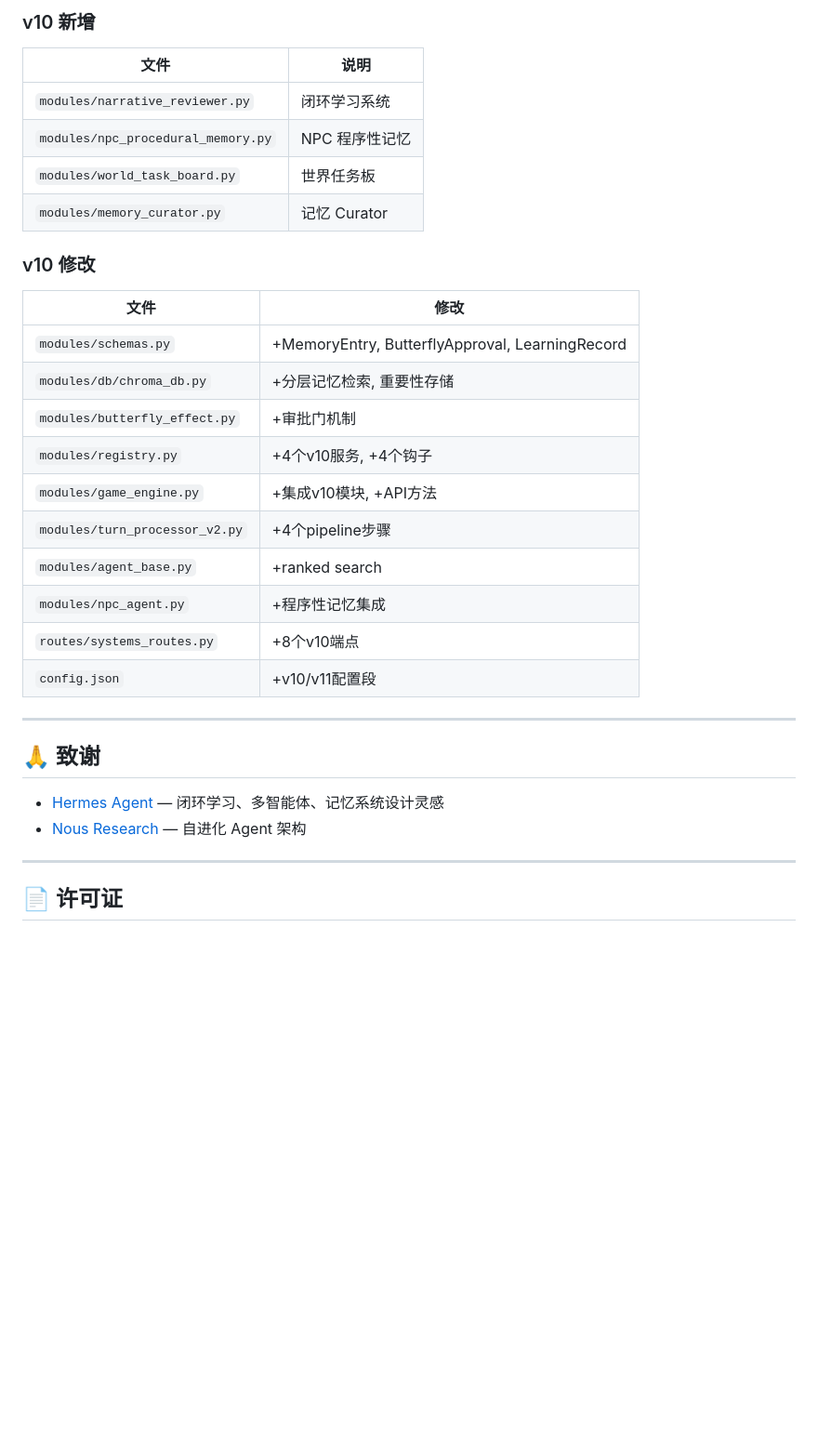
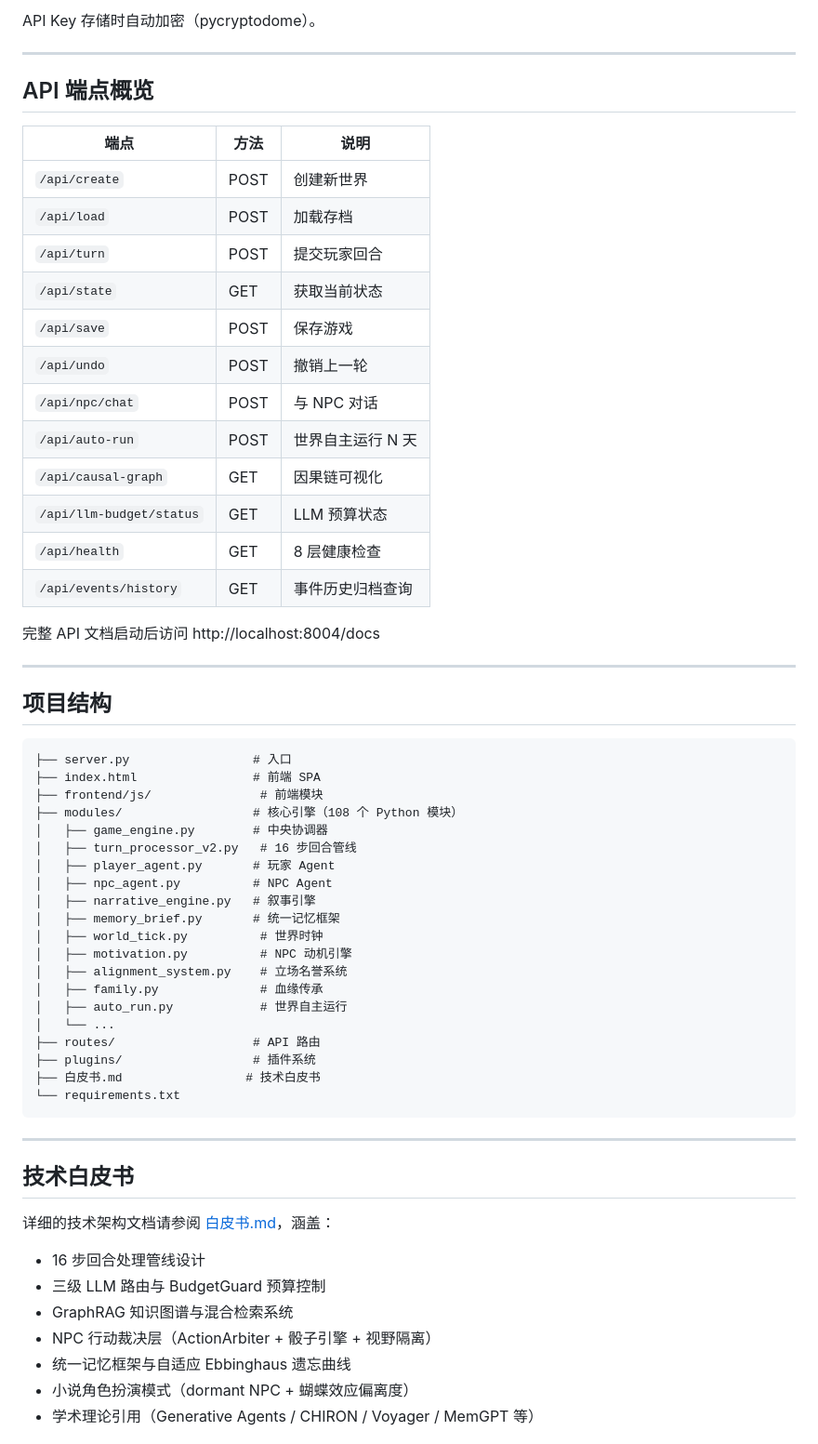
Before and after one commit to ruiyayouqing/illusory-world-simulator, a Markdown page: README.md, the part around one of its changes. Shown at 93% size. GitHub-like rendering; blank space fills up the shorter version.

Commit message:
docs: 更新 README.md，从 v1.1 全面更新到 v1.5.1

````diff
--- a/README.md
+++ b/README.md
@@ -234,32 +136,64 @@ python server.py
-### v10 新增
-| 文件 | 说明 |
-|------|------|
-| `modules/narrative_reviewer.py` | 闭环学习系统 |
-| `modules/npc_procedural_memory.py` | NPC 程序性记忆 |
-| `modules/world_task_board.py` | 世界任务板 |
-| `modules/memory_curator.py` | 记忆 Curator |
-
-### v10 修改
-| 文件 | 修改 |
-|------|------|
-| `modules/schemas.py` | +MemoryEntry, ButterflyApproval, LearningRecord |
-| `modules/db/chroma_db.py` | +分层记忆检索, 重要性存储 |
-| `modules/butterfly_effect.py` | +审批门机制 |
-| `modules/registry.py` | +4个v10服务, +4个钩子 |
-| `modules/game_engine.py` | +集成v10模块, +API方法 |
-| `modules/turn_processor_v2.py` | +4个pipeline步骤 |
-| `modules/agent_base.py` | +ranked search |
-| `modules/npc_agent.py` | +程序性记忆集成 |
-| `routes/systems_routes.py` | +8个v10端点 |
-| `config.json` | +v10/v11配置段 |
+API Key 存储时自动加密（pycryptodome）。
 
 ---
 
-## 🙏 致谢
+## API 端点概览
 
-- [Hermes Agent](https://github.com/NousResearch/hermes-agent) — 闭环学习、多智能体、记忆系统设计灵感
-- [Nous Research](https://hermes-agent.nousresearch.com) — 自进化 Agent 架构
+| 端点 | 方法 | 说明 |
+|------|------|------|
+| `/api/create` | POST | 创建新世界 |
+| `/api/load` | POST | 加载存档 |
+| `/api/turn` | POST | 提交玩家回合 |
+| `/api/state` | GET | 获取当前状态 |
+| `/api/save` | POST | 保存游戏 |
+| `/api/undo` | POST | 撤销上一轮 |
+| `/api/npc/chat` | POST | 与 NPC 对话 |
+| `/api/auto-run` | POST | 世界自主运行 N 天 |
+| `/api/causal-graph` | GET | 因果链可视化 |
+| `/api/llm-budget/status` | GET | LLM 预算状态 |
+| `/api/health` | GET | 8 层健康检查 |
+| `/api/events/history` | GET | 事件历史归档查询 |
+
+完整 API 文档启动后访问 http://localhost:8004/docs
 
 ---
 
-## 📄 许可证
+## 项目结构
+
+```
+├── server.py                 # 入口
+├── index.html                # 前端 SPA
+├── frontend/js/               # 前端模块
+├── modules/                  # 核心引擎（108 个 Python 模块）
+│   ├── game_engine.py        # 中央协调器
+│   ├── turn_processor_v2.py   # 16 步回合管线
+│   ├── player_agent.py       # 玩家 Agent
+│   ├── npc_agent.py          # NPC Agent
+│   ├── narrative_engine.py   # 叙事引擎
+│   ├── memory_brief.py       # 统一记忆框架
+│   ├── world_tick.py          # 世界时钟
+│   ├── motivation.py          # NPC 动机引擎
+│   ├── alignment_system.py    # 立场名誉系统
+│   ├── family.py              # 血缘传承
+│   ├── auto_run.py            # 世界自主运行
+│   └── ...
+├── routes/                   # API 路由
+├── plugins/                  # 插件系统
+├── 白皮书.md                 # 技术白皮书
+└── requirements.txt
+```
+
+---
+
+## 技术白皮书
+
+详细的技术架构文档请参阅 [白皮书.md](白皮书.md)，涵盖：
+
+- 16 步回合处理管线设计
+- 三级 LLM 路由与 BudgetGuard 预算控制
+- GraphRAG 知识图谱与混合检索系统
+- NPC 行动裁决层（ActionArbiter + 骰子引擎 + 视野隔离）
+- 统一记忆框架与自适应 Ebbinghaus 遗忘曲线
+- 小说角色扮演模式（dormant NPC + 蝴蝶效应偏离度）
+- 学术理论引用（Generative Agents / CHIRON / Voyager / MemGPT 等）
+
````
Also changed, not shown: other parts of README.md (+95 -162 lines).
